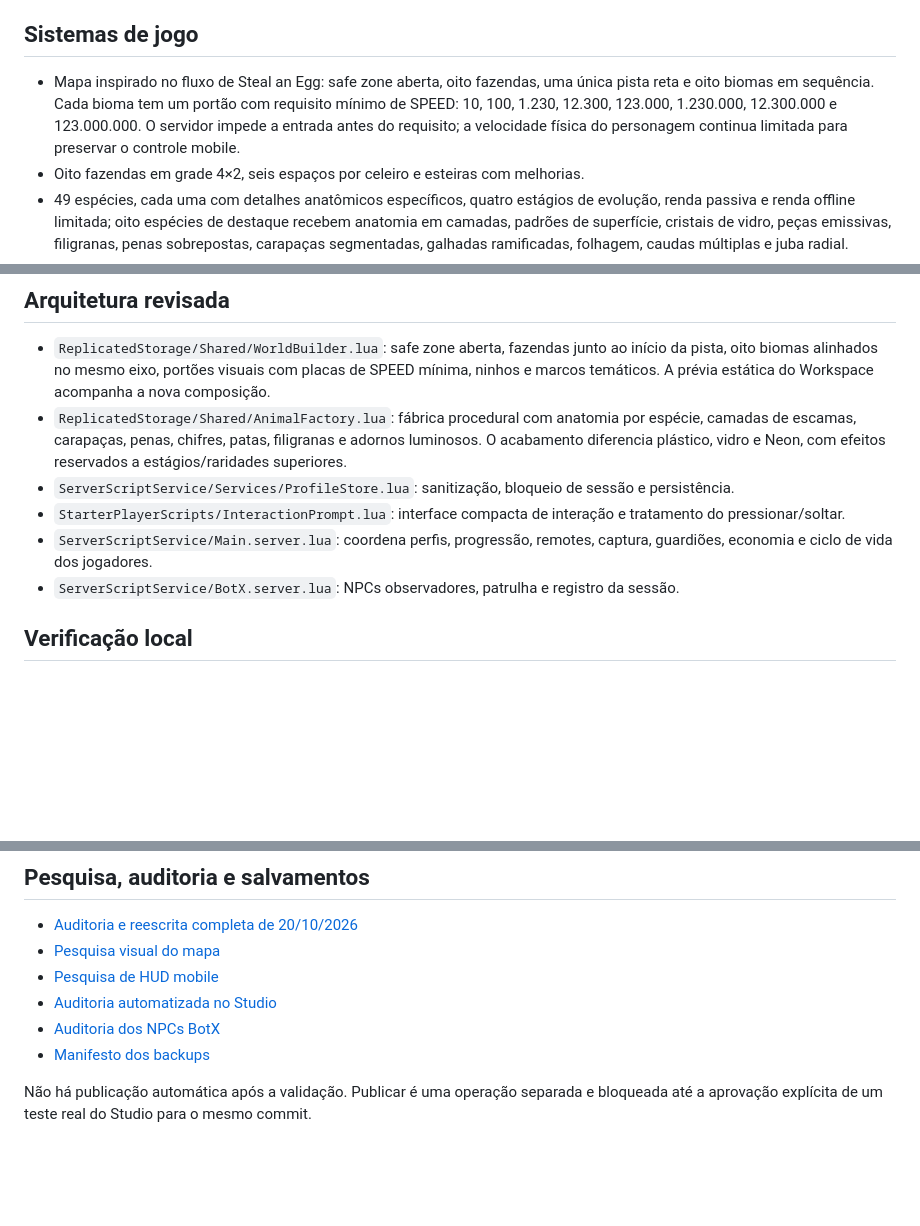
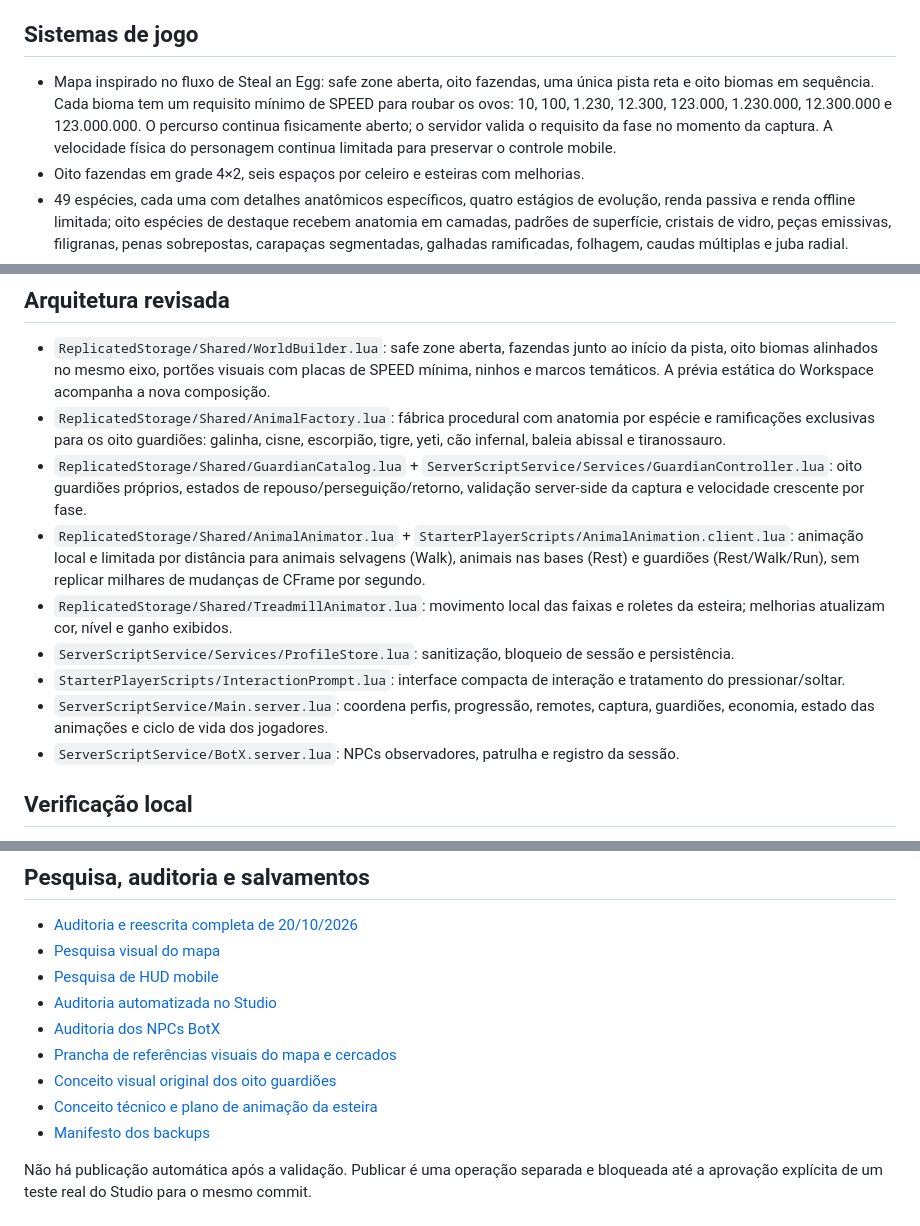
Before and after one commit to japaguimarassi-create/Cursed-Collision, a Markdown page: README.md, 3 parts joined by grey strips. Rendered like a GitHub page; blank space fills up the shorter version.

Commit message:
Document original guardian designs and verify live client animation in Studio

```diff
--- a/README.md
+++ b/README.md
@@ -4,7 +4,7 @@ Projeto Roblox mobile-first com oito biomas, fazendas, animais evolutivos, guard
 
 ## Sistemas de jogo
 
-- Mapa inspirado no fluxo de Steal an Egg: safe zone aberta, oito fazendas, uma única pista reta e oito biomas em sequência. Cada bioma tem um portão com requisito mínimo de SPEED: 10, 100, 1.230, 12.300, 123.000, 1.230.000, 12.300.000 e 123.000.000. O servidor impede a entrada antes do requisito; a velocidade física do personagem continua limitada para preservar o controle mobile.
+- Mapa inspirado no fluxo de Steal an Egg: safe zone aberta, oito fazendas, uma única pista reta e oito biomas em sequência. Cada bioma tem um requisito mínimo de SPEED para roubar os ovos: 10, 100, 1.230, 12.300, 123.000, 1.230.000, 12.300.000 e 123.000.000. O percurso continua fisicamente aberto; o servidor valida o requisito da fase no momento da captura. A velocidade física do personagem continua limitada para preservar o controle mobile.
 - Oito fazendas em grade 4×2, seis espaços por celeiro e esteiras com melhorias.
 - 49 espécies, cada uma com detalhes anatômicos específicos, quatro estágios de evolução, renda passiva e renda offline limitada; oito espécies de destaque recebem anatomia em camadas, padrões de superfície, cristais de vidro, peças emissivas, filigranas, penas sobrepostas, carapaças segmentadas, galhadas ramificadas, folhagem, caudas múltiplas e juba radial.
 - Sistema visual por raridade: halo geométrico nos pets Míticos ou superiores em estágios avançados; partículas e luz local apenas nos níveis Secreto, Eterno e Divino. Os adornos de raridade não são aplicados aos filhotes comuns.
@@ -16,10 +16,13 @@ Projeto Roblox mobile-first com oito biomas, fazendas, animais evolutivos, guard
 ## Arquitetura revisada
 
 - `ReplicatedStorage/Shared/WorldBuilder.lua`: safe zone aberta, fazendas junto ao início da pista, oito biomas alinhados no mesmo eixo, portões visuais com placas de SPEED mínima, ninhos e marcos temáticos. A prévia estática do Workspace acompanha a nova composição.
-- `ReplicatedStorage/Shared/AnimalFactory.lua`: fábrica procedural com anatomia por espécie, camadas de escamas, carapaças, penas, chifres, patas, filigranas e adornos luminosos. O acabamento diferencia plástico, vidro e Neon, com efeitos reservados a estágios/raridades superiores.
+- `ReplicatedStorage/Shared/AnimalFactory.lua`: fábrica procedural com anatomia por espécie e ramificações exclusivas para os oito guardiões: galinha, cisne, escorpião, tigre, yeti, cão infernal, baleia abissal e tiranossauro.
+- `ReplicatedStorage/Shared/GuardianCatalog.lua` + `ServerScriptService/Services/GuardianController.lua`: oito guardiões próprios, estados de repouso/perseguição/retorno, validação server-side da captura e velocidade crescente por fase.
+- `ReplicatedStorage/Shared/AnimalAnimator.lua` + `StarterPlayerScripts/AnimalAnimation.client.lua`: animação local e limitada por distância para animais selvagens (Walk), animais nas bases (Rest) e guardiões (Rest/Walk/Run), sem replicar milhares de mudanças de CFrame por segundo.
+- `ReplicatedStorage/Shared/TreadmillAnimator.lua`: movimento local das faixas e roletes da esteira; melhorias atualizam cor, nível e ganho exibidos.
 - `ServerScriptService/Services/ProfileStore.lua`: sanitização, bloqueio de sessão e persistência.
 - `StarterPlayerScripts/InteractionPrompt.lua`: interface compacta de interação e tratamento do pressionar/soltar.
-- `ServerScriptService/Main.server.lua`: coordena perfis, progressão, remotes, captura, guardiões, economia e ciclo de vida dos jogadores.
+- `ServerScriptService/Main.server.lua`: coordena perfis, progressão, remotes, captura, guardiões, economia, estado das animações e ciclo de vida dos jogadores.
 - `ServerScriptService/BotX.server.lua`: NPCs observadores, patrulha e registro da sessão.
 
 ## Verificação local
@@ -51,6 +54,9 @@ O GitHub Actions executa as verificações de sintaxe Luau, regras, estrutura, m
 - [Pesquisa de HUD mobile](docs/HUD_DESIGN_RESEARCH_2026-10-20.md)
 - [Auditoria automatizada no Studio](docs/STUDIO_AUTOMATED_AUDIT.md)
 - [Auditoria dos NPCs BotX](docs/BOTX_NPC_AUDIT.md)
+- [Prancha de referências visuais do mapa e cercados](docs/visual/STEAL_AN_EGG_REFERENCE_BOARD.svg)
+- [Conceito visual original dos oito guardiões](docs/visual/GUARDIAN_CONCEPTS.svg)
+- [Conceito técnico e plano de animação da esteira](docs/visual/TREADMILL_CONCEPT.svg)
 - [Manifesto dos backups](docs/SAVE_MANIFEST_2026-10-20.md)
 
 Não há publicação automática após a validação. Publicar é uma operação separada e bloqueada até a aprovação explícita de um teste real do Studio para o mesmo commit.
```
